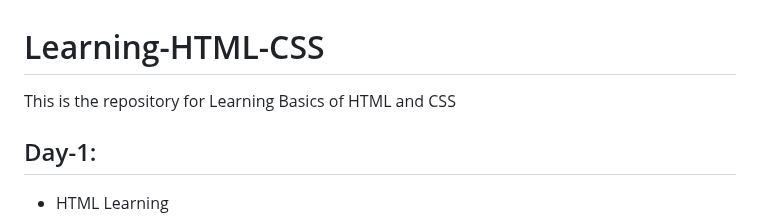
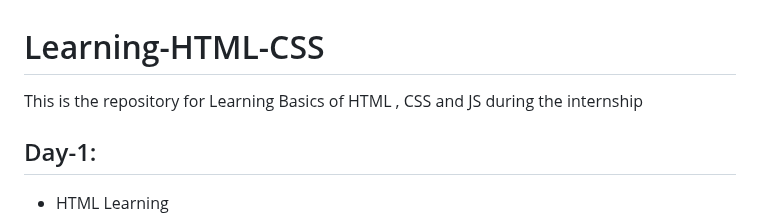
Before and after one commit to ANIKET1074/Learning-HTML-CSS, a Markdown page: README.md, the part around the change. Drawn GitHub-style.

```diff
--- a/README.md
+++ b/README.md
@@ -1,6 +1,6 @@
 # Learning-HTML-CSS
 
-This is the repository for Learning Basics of HTML and CSS
+This is the repository for Learning Basics of HTML , CSS and JS during the internship
 
 ## Day-1:
 
```
